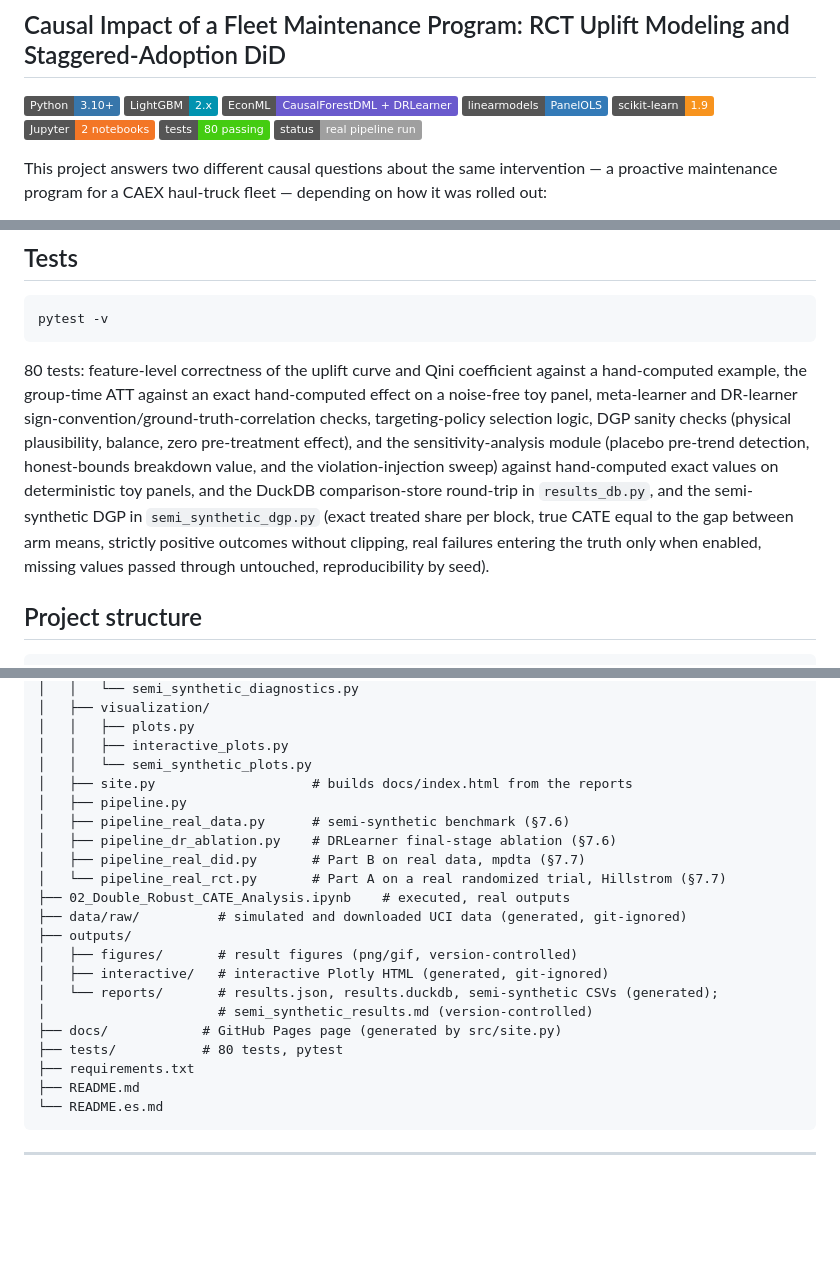
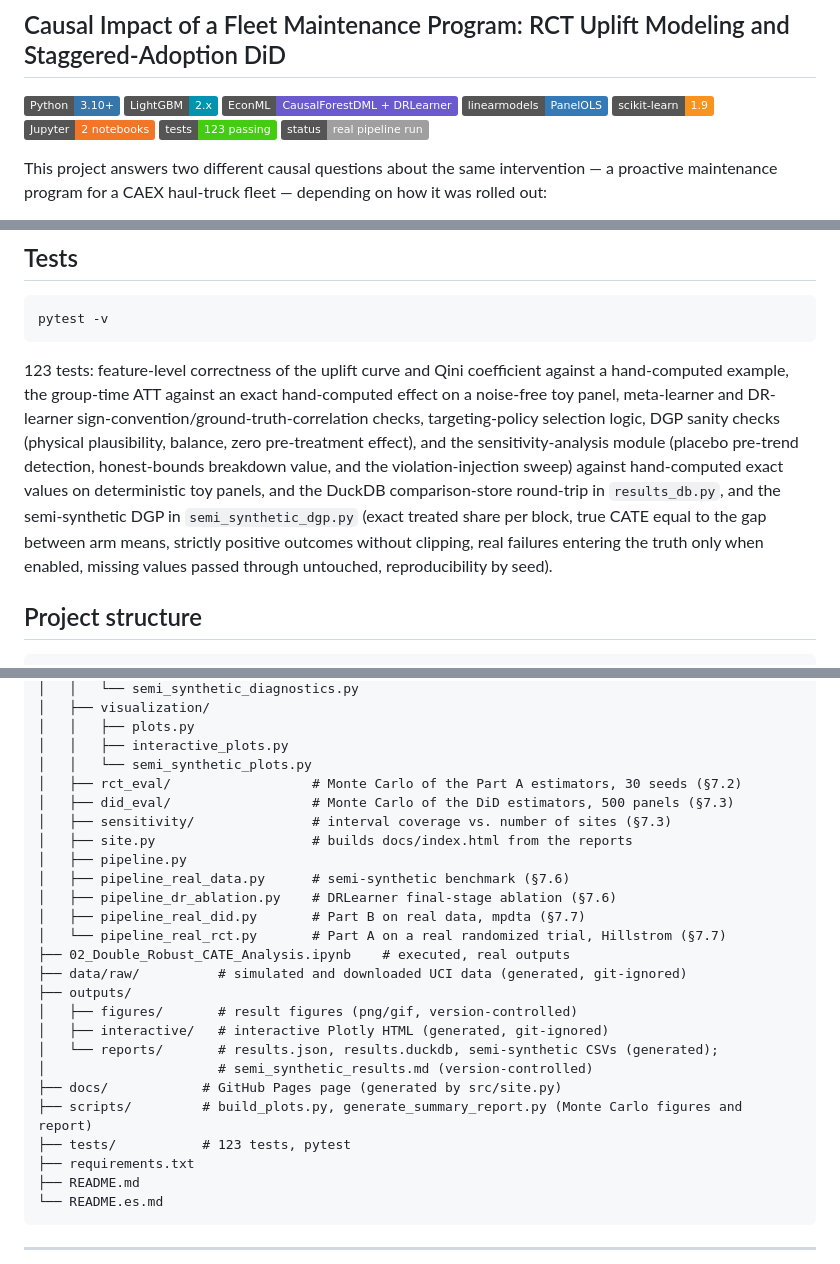
Before and after one commit to Rxyxs/chile-mining-fleet-causal-impact, a Markdown page: README.md, 3 parts joined by grey strips. GitHub-like rendering; badges without logos; blank space fills up the shorter version.

````diff
--- a/README.md
+++ b/README.md
@@ -12,7 +12,7 @@
 ![linearmodels](https://img.shields.io/badge/linearmodels-PanelOLS-337AB7?style=flat)
 ![scikit-learn](https://img.shields.io/badge/scikit--learn-1.9-F7931E?style=flat&logo=scikitlearn&logoColor=white)
 ![Jupyter](https://img.shields.io/badge/Jupyter-2%20notebooks-F37626?style=flat&logo=jupyter&logoColor=white)
-![Pytest](https://img.shields.io/badge/tests-80%20passing-brightgreen?style=flat&logo=pytest&logoColor=white)
+![Pytest](https://img.shields.io/badge/tests-123%20passing-brightgreen?style=flat&logo=pytest&logoColor=white)
 ![Status](https://img.shields.io/badge/status-real%20pipeline%20run-lightgrey?style=flat)
 
 This project answers two different causal questions about the same intervention — a proactive maintenance program for a CAEX haul-truck fleet — depending on how it was rolled out:
@@ -206,7 +206,7 @@ Naive one-size-fits-all effect vs. `DoublyRobustModel`'s per-truck CATE, on the
 pytest -v
 ```
 
-80 tests: feature-level correctness of the uplift curve and Qini coefficient against a hand-computed example, the group-time ATT against an exact hand-computed effect on a noise-free toy panel, meta-learner and DR-learner sign-convention/ground-truth-correlation checks, targeting-policy selection logic, DGP sanity checks (physical plausibility, balance, zero pre-treatment effect), and the sensitivity-analysis module (placebo pre-trend detection, honest-bounds breakdown value, and the violation-injection sweep) against hand-computed exact values on deterministic toy panels, and the DuckDB comparison-store round-trip in `results_db.py`, and the semi-synthetic DGP in `semi_synthetic_dgp.py` (exact treated share per block, true CATE equal to the gap between arm means, strictly positive outcomes without clipping, real failures entering the truth only when enabled, missing values passed through untouched, reproducibility by seed).
+123 tests: feature-level correctness of the uplift curve and Qini coefficient against a hand-computed example, the group-time ATT against an exact hand-computed effect on a noise-free toy panel, meta-learner and DR-learner sign-convention/ground-truth-correlation checks, targeting-policy selection logic, DGP sanity checks (physical plausibility, balance, zero pre-treatment effect), and the sensitivity-analysis module (placebo pre-trend detection, honest-bounds breakdown value, and the violation-injection sweep) against hand-computed exact values on deterministic toy panels, and the DuckDB comparison-store round-trip in `results_db.py`, and the semi-synthetic DGP in `semi_synthetic_dgp.py` (exact treated share per block, true CATE equal to the gap between arm means, strictly positive outcomes without clipping, real failures entering the truth only when enabled, missing values passed through untouched, reproducibility by seed).
 
 ## Project structure
 
@@ -234,6 +234,9 @@ chile-mining-fleet-causal-impact/
 │   │   ├── plots.py
 │   │   ├── interactive_plots.py
 │   │   └── semi_synthetic_plots.py
+│   ├── rct_eval/                  # Monte Carlo of the Part A estimators, 30 seeds (§7.2)
+│   ├── did_eval/                  # Monte Carlo of the DiD estimators, 500 panels (§7.3)
+│   ├── sensitivity/               # interval coverage vs. number of sites (§7.3)
 │   ├── site.py                    # builds docs/index.html from the reports
 │   ├── pipeline.py
 │   ├── pipeline_real_data.py      # semi-synthetic benchmark (§7.6)
@@ -248,7 +251,8 @@ chile-mining-fleet-causal-impact/
 │   └── reports/       # results.json, results.duckdb, semi-synthetic CSVs (generated);
 │                      # semi_synthetic_results.md (version-controlled)
 ├── docs/            # GitHub Pages page (generated by src/site.py)
-├── tests/           # 80 tests, pytest
+├── scripts/         # build_plots.py, generate_summary_report.py (Monte Carlo figures and report)
+├── tests/           # 123 tests, pytest
 ├── requirements.txt
 ├── README.md
 └── README.es.md
````
Also changed, not shown: README.es.md (+7 -3 lines).
